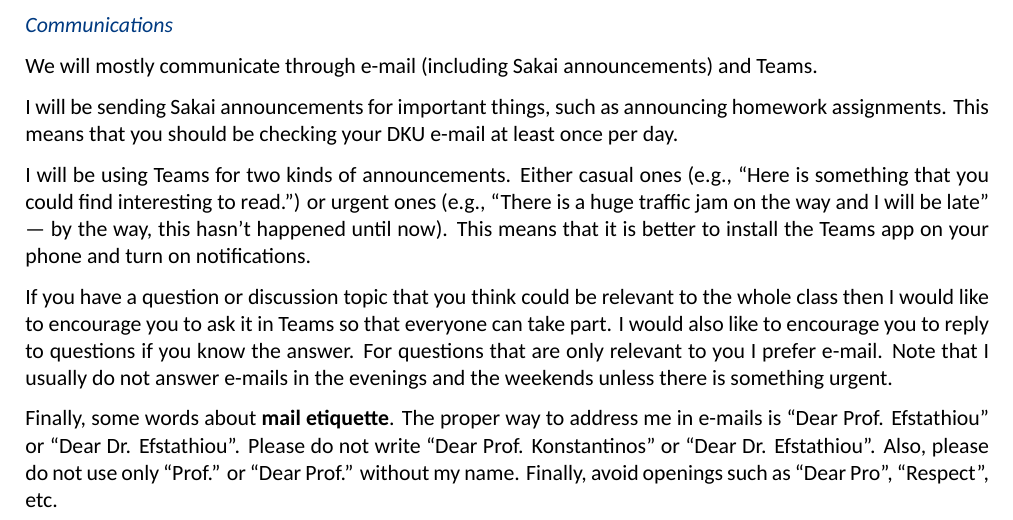
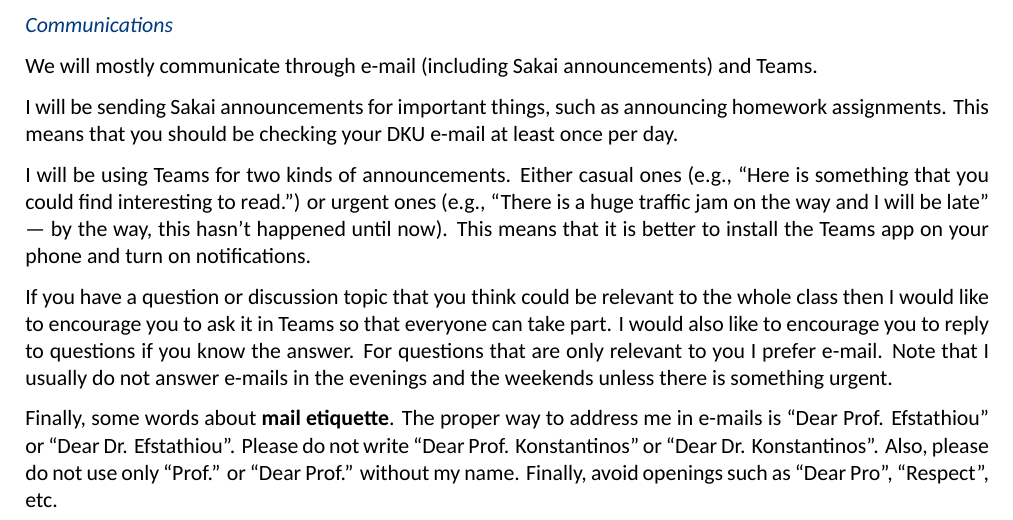
Before and after one commit to cefstat/syllabus-math-303, a LaTeX document (syllabus-math-303.tex): part of page 5 of 9, cut so that both start at the same text. Compiled offline with XeLaTeX; a missing font is replaced by an installed copy or a similar font.

Commit message:
Updates from Overleaf

```diff
--- a/syllabus-math-303.tex
+++ b/syllabus-math-303.tex
@@ -394,7 +394,7 @@ I would also like to encourage you to reply to questions if you know the answer.
 For questions that are only relevant to you I prefer e-mail.
 Note that I usually do not answer e-mails in the evenings and the weekends unless there is something urgent.
 
-Finally, some words about \textbf{mail etiquette}. The proper way to address me in e-mails is ``Dear Prof. Efstathiou'' or ``Dear Dr. Efstathiou''. Please do not write ``Dear Prof. Konstantinos'' or ``Dear Dr. Efstathiou''. Also, please do not use only ``Prof.'' or ``Dear Prof.'' without my name.  Finally, avoid openings such as ``Dear Pro'', ``Respect'', etc.
+Finally, some words about \textbf{mail etiquette}. The proper way to address me in e-mails is ``Dear Prof. Efstathiou'' or ``Dear Dr. Efstathiou''. Please do not write ``Dear Prof. Konstantinos'' or ``Dear Dr. Konstantinos''. Also, please do not use only ``Prof.'' or ``Dear Prof.'' without my name.  Finally, avoid openings such as ``Dear Pro'', ``Respect'', etc.
 
 
 
```
